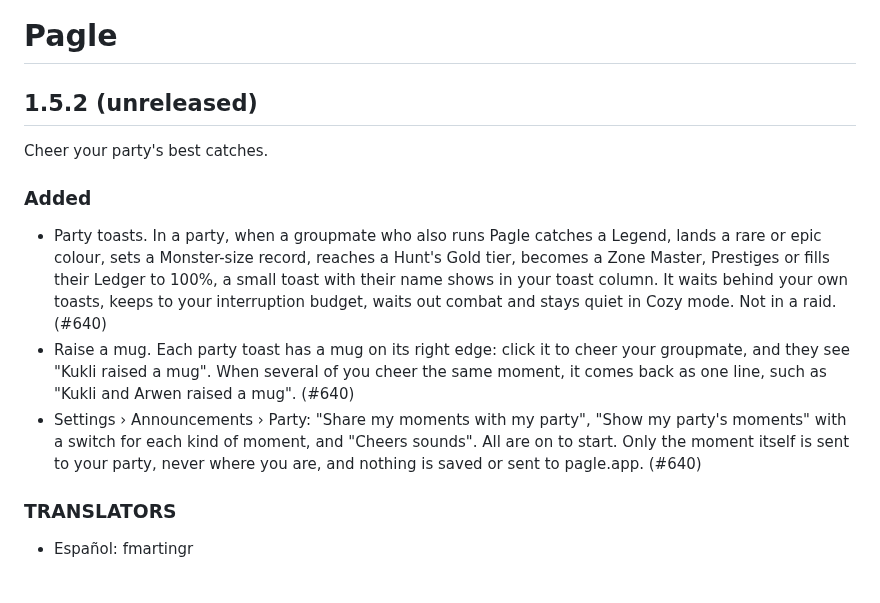
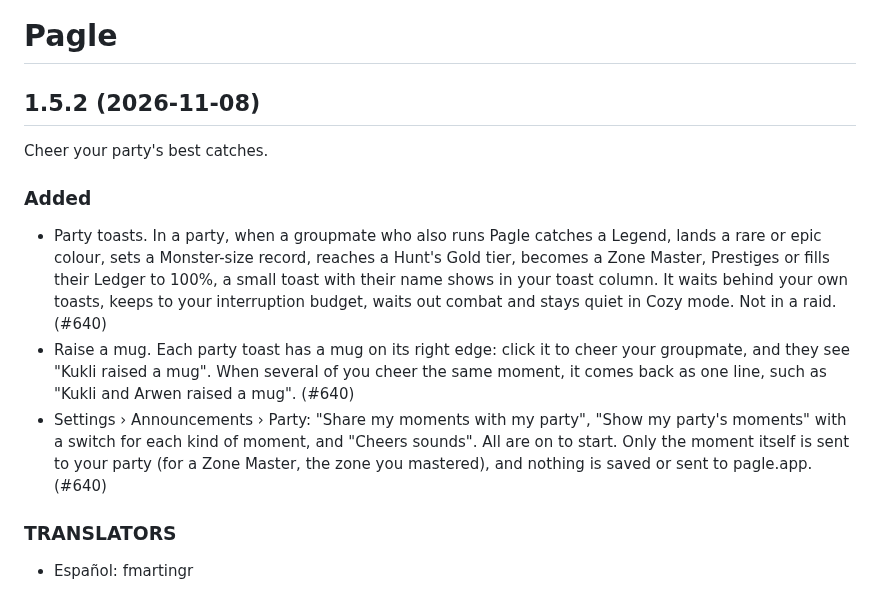
Before and after one commit to timemir/pagle-addon, a Markdown page: CHANGELOG.md, the part around the change. Drawn GitHub-style.

Commit message:
Changelog 1.5.2: party toasts and cheers (#649, #640)
Co-Authored-By: Claude Opus 5.5 <noreply@anthropic.com>
Claude-Session: https://claude.ai/code/session_01L53ukZk1HmoSs4JZ1ZHnTh

```diff
--- a/CHANGELOG.md
+++ b/CHANGELOG.md
@@ -1,6 +1,6 @@
 # Pagle
 
-## 1.5.2 (unreleased)
+## 1.5.2 (2026-11-08)
 
 Cheer your party's best catches.
 
@@ -8,7 +8,7 @@ Cheer your party's best catches.
 
 - Party toasts. In a party, when a groupmate who also runs Pagle catches a Legend, lands a rare or epic colour, sets a Monster-size record, reaches a Hunt's Gold tier, becomes a Zone Master, Prestiges or fills their Ledger to 100%, a small toast with their name shows in your toast column. It waits behind your own toasts, keeps to your interruption budget, waits out combat and stays quiet in Cozy mode. Not in a raid. (#640)
 - Raise a mug. Each party toast has a mug on its right edge: click it to cheer your groupmate, and they see "Kukli raised a mug". When several of you cheer the same moment, it comes back as one line, such as "Kukli and Arwen raised a mug". (#640)
-- Settings › Announcements › Party: "Share my moments with my party", "Show my party's moments" with a switch for each kind of moment, and "Cheers sounds". All are on to start. Only the moment itself is sent to your party, never where you are, and nothing is saved or sent to pagle.app. (#640)
+- Settings › Announcements › Party: "Share my moments with my party", "Show my party's moments" with a switch for each kind of moment, and "Cheers sounds". All are on to start. Only the moment itself is sent to your party (for a Zone Master, the zone you mastered), and nothing is saved or sent to pagle.app. (#640)
 
 ### TRANSLATORS
 
```
